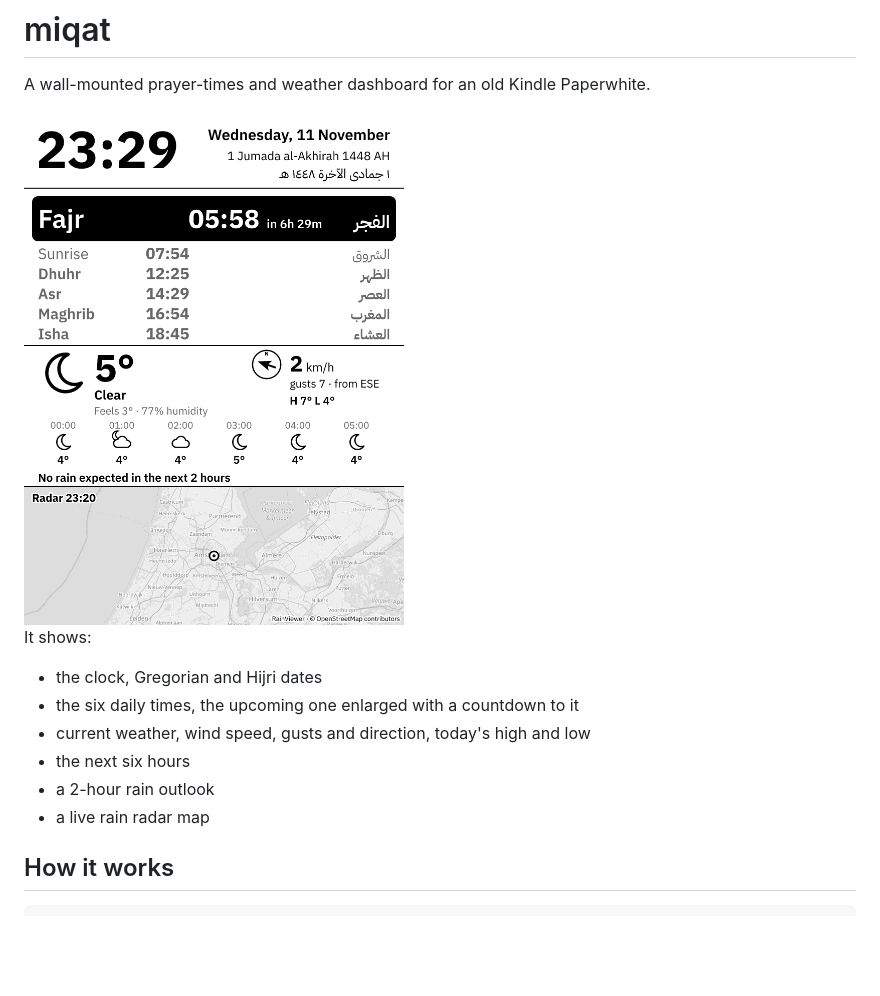
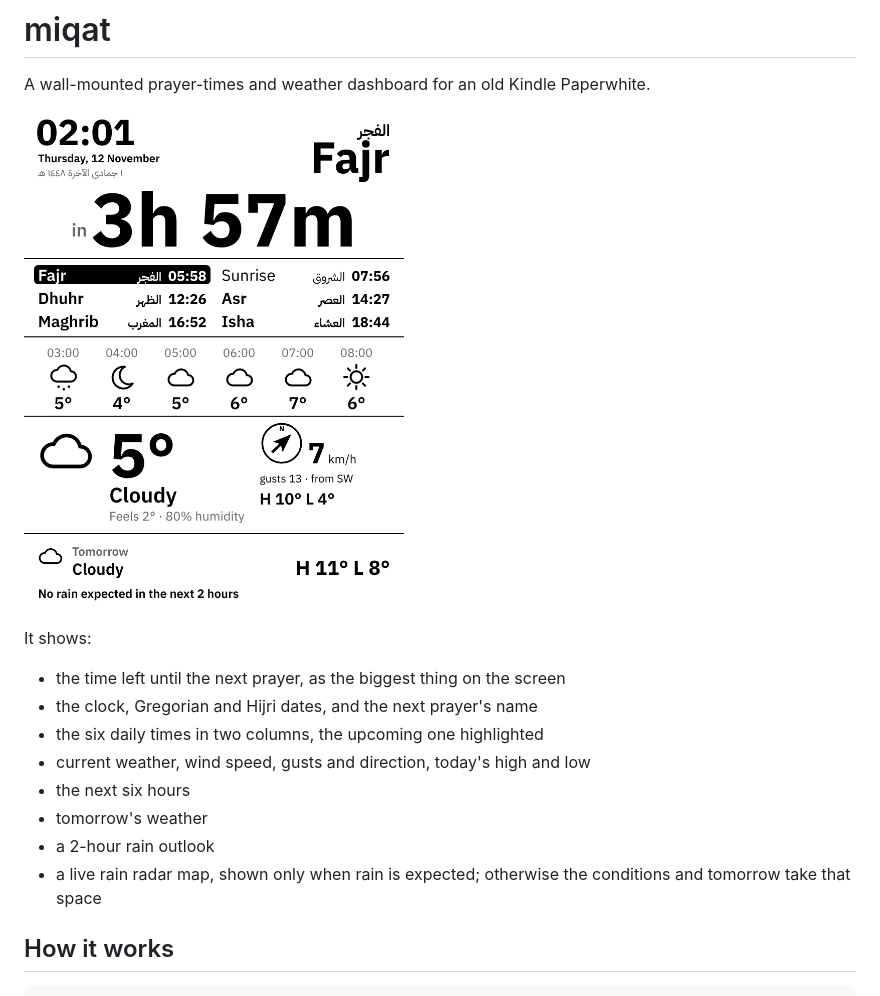
Before and after one commit to sharno/miqat, a Markdown page: README.md, the part around the change. Drawn GitHub-style; pictures changed too: docs/preview.png; blank space fills up the shorter version.

```diff
--- a/README.md
+++ b/README.md
@@ -5,12 +5,15 @@ A wall-mounted prayer-times and weather dashboard for an old Kindle Paperwhite.
 <img src="docs/preview.png" width="380" alt="Dashboard preview">
 
 It shows:
-- the clock, Gregorian and Hijri dates
-- the six daily times, the upcoming one enlarged with a countdown to it
+- the time left until the next prayer, as the biggest thing on the screen
+- the clock, Gregorian and Hijri dates, and the next prayer's name
+- the six daily times in two columns, the upcoming one highlighted
 - current weather, wind speed, gusts and direction, today's high and low
 - the next six hours
+- tomorrow's weather
 - a 2-hour rain outlook
-- a live rain radar map
+- a live rain radar map, shown only when rain is expected; otherwise the
+  conditions and tomorrow take that space
 
 ## How it works
 
```
Also changed, not shown: 5 other files.
